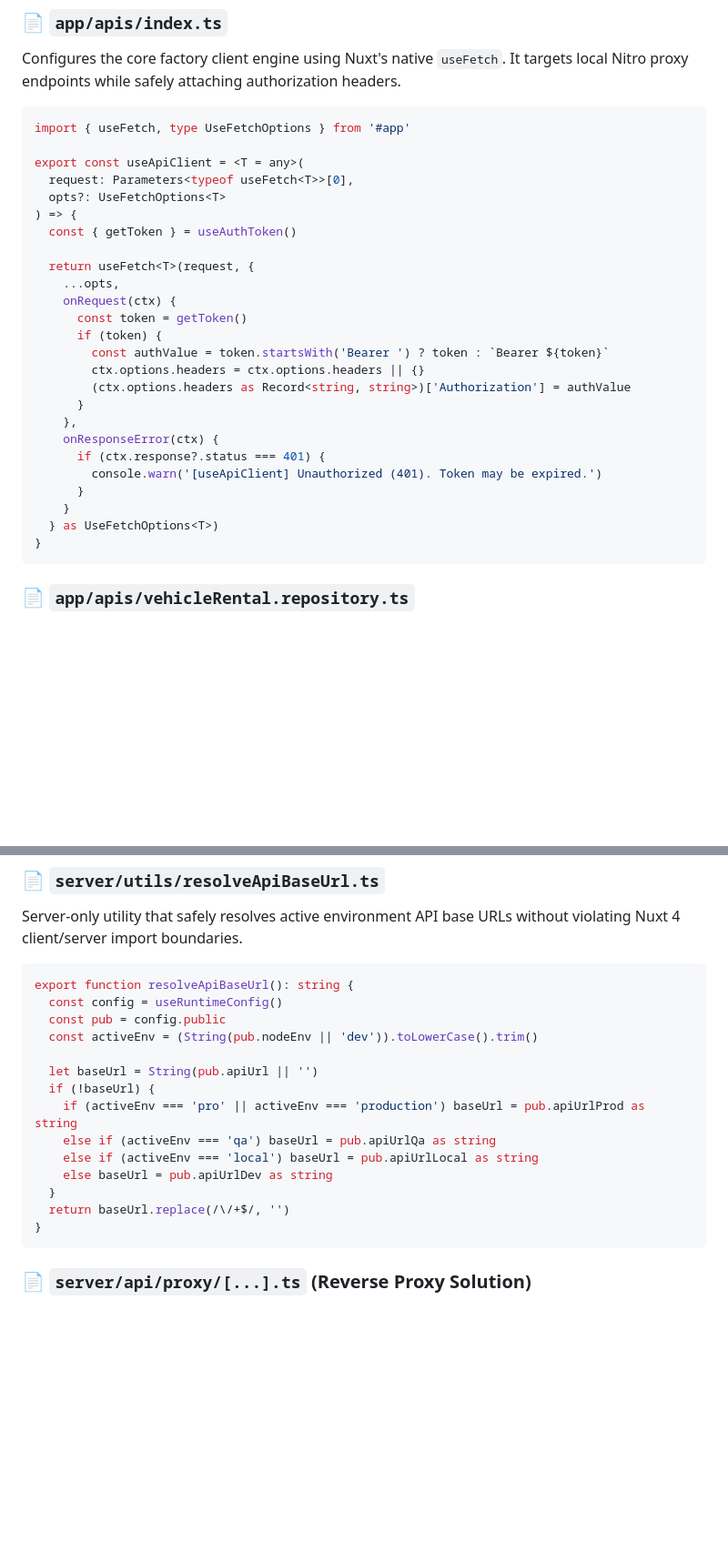
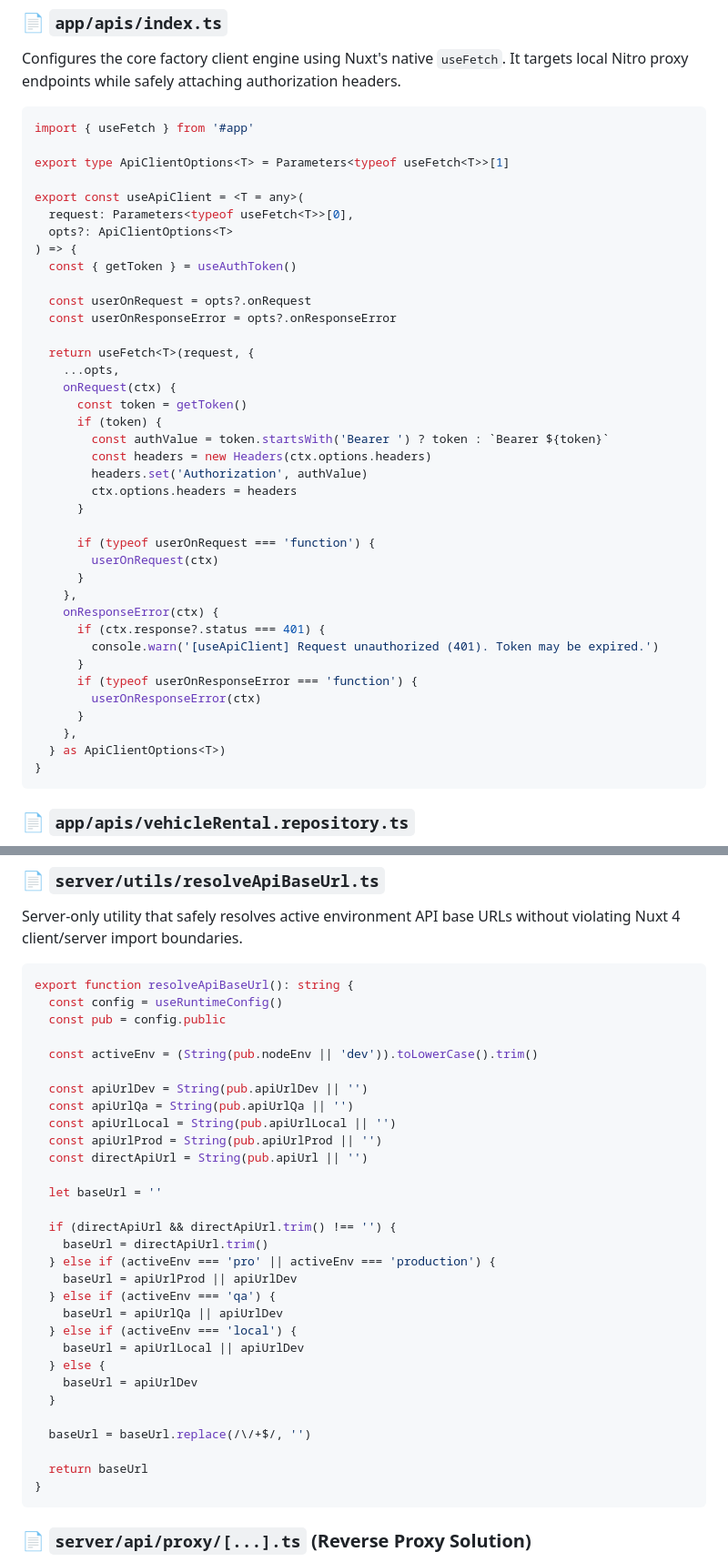
Before and after one commit to langmakara/smart_note, a Markdown page: API_STRUCTURE.md, 2 parts joined by grey strips. Shown at 91% size. GitHub-like rendering; blank space fills up the shorter version.

Commit message:
Refactor API client and base URL logic
Refactor API client options and base URL resolution logic. Improved authorization header handling and environment-specific API URL selection.

````diff
--- a/API_STRUCTURE.md
+++ b/API_STRUCTURE.md
@@ -96,13 +96,18 @@ export interface FilterOptionsData {
 Configures the core factory client engine using Nuxt's native `useFetch`. It targets local Nitro proxy endpoints while safely attaching authorization headers.
 
 ```typescript
-import { useFetch, type UseFetchOptions } from '#app'
+import { useFetch } from '#app'
+
+export type ApiClientOptions<T> = Parameters<typeof useFetch<T>>[1]
 
 export const useApiClient = <T = any>(
   request: Parameters<typeof useFetch<T>>[0],
-  opts?: UseFetchOptions<T>
+  opts?: ApiClientOptions<T>
 ) => {
   const { getToken } = useAuthToken()
+
+  const userOnRequest = opts?.onRequest
+  const userOnResponseError = opts?.onResponseError
 
   return useFetch<T>(request, {
     ...opts,
@@ -110,16 +115,24 @@ export const useApiClient = <T = any>(
       const token = getToken()
       if (token) {
         const authValue = token.startsWith('Bearer ') ? token : `Bearer ${token}`
-        ctx.options.headers = ctx.options.headers || {}
-        (ctx.options.headers as Record<string, string>)['Authorization'] = authValue
+        const headers = new Headers(ctx.options.headers)
+        headers.set('Authorization', authValue)
+        ctx.options.headers = headers
+      }
+
+      if (typeof userOnRequest === 'function') {
+        userOnRequest(ctx)
       }
     },
     onResponseError(ctx) {
       if (ctx.response?.status === 401) {
-        console.warn('[useApiClient] Unauthorized (401). Token may be expired.')
+        console.warn('[useApiClient] Request unauthorized (401). Token may be expired.')
       }
-    }
-  } as UseFetchOptions<T>)
+      if (typeof userOnResponseError === 'function') {
+        userOnResponseError(ctx)
+      }
+    },
+  } as ApiClientOptions<T>)
 }
 ```
 
@@ -166,16 +179,32 @@ Server-only utility that safely resolves active environment API base URLs withou
 export function resolveApiBaseUrl(): string {
   const config = useRuntimeConfig()
   const pub = config.public
+
   const activeEnv = (String(pub.nodeEnv || 'dev')).toLowerCase().trim()
 
-  let baseUrl = String(pub.apiUrl || '')
-  if (!baseUrl) {
-    if (activeEnv === 'pro' || activeEnv === 'production') baseUrl = pub.apiUrlProd as string
-    else if (activeEnv === 'qa') baseUrl = pub.apiUrlQa as string
-    else if (activeEnv === 'local') baseUrl = pub.apiUrlLocal as string
-    else baseUrl = pub.apiUrlDev as string
+  const apiUrlDev = String(pub.apiUrlDev || '')
+  const apiUrlQa = String(pub.apiUrlQa || '')
+  const apiUrlLocal = String(pub.apiUrlLocal || '')
+  const apiUrlProd = String(pub.apiUrlProd || '')
+  const directApiUrl = String(pub.apiUrl || '')
+
+  let baseUrl = ''
+
+  if (directApiUrl && directApiUrl.trim() !== '') {
+    baseUrl = directApiUrl.trim()
+  } else if (activeEnv === 'pro' || activeEnv === 'production') {
+    baseUrl = apiUrlProd || apiUrlDev
+  } else if (activeEnv === 'qa') {
+    baseUrl = apiUrlQa || apiUrlDev
+  } else if (activeEnv === 'local') {
+    baseUrl = apiUrlLocal || apiUrlDev
+  } else {
+    baseUrl = apiUrlDev
   }
-  return baseUrl.replace(/\/+$/, '')
+
+  baseUrl = baseUrl.replace(/\/+$/, '')
+
+  return baseUrl
 }
 ```
 
````
